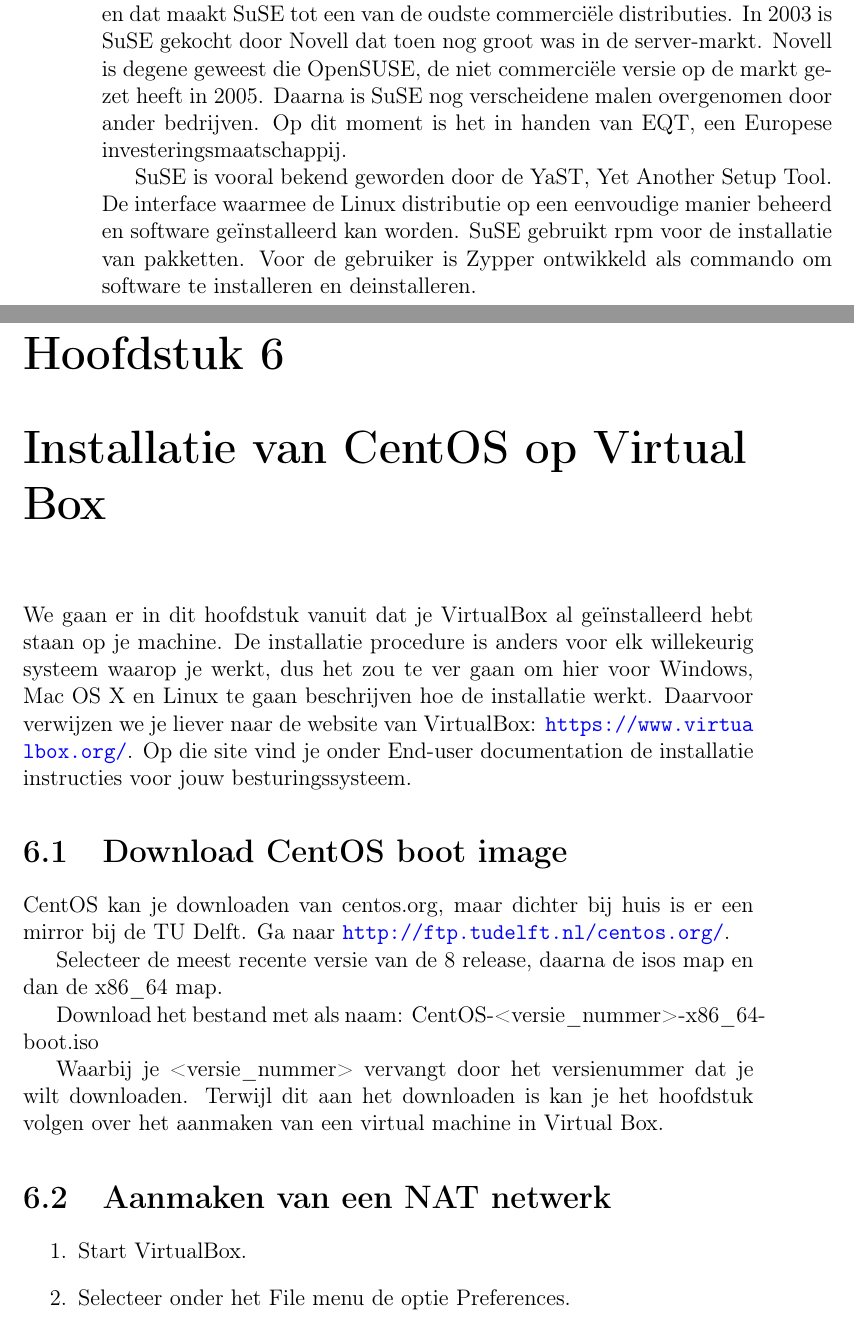
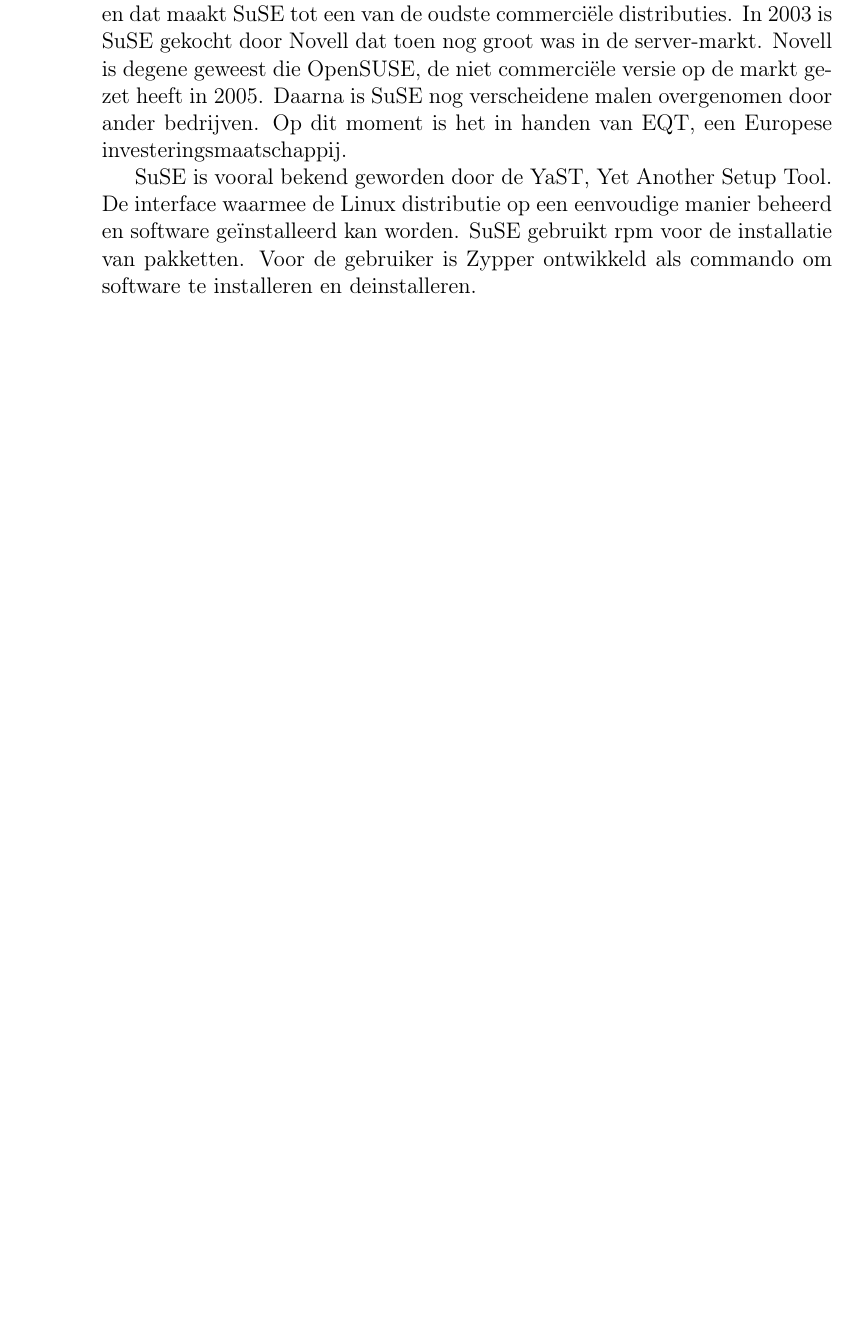
Before and after one commit to DennisLeeuw/Linux, a LaTeX book (src/Linux_Intro.tex): two parts of pages 24 and 25 of 35 before the commit and part of page 24 of 25 after it, the two joined at a grey line, cut so that both start at the same text, the shorter picture padded with empty space. Compiled offline with pdfLaTeX.

Commit message:
1.1.0 versie

```diff
--- a/src/Linux_Intro.tex
+++ b/src/Linux_Intro.tex
@@ -51,7 +51,7 @@
 \title{Linux introductie}
 %\subtitle{Linux voor MBO niveau 4 en het LPI Linux Essentials examen}
 %\subject{Een Praktische Gids}
-\date{\today\\v.0.9.0}
+\date{\today\\v.1.1.0}
 
 \begin{document}
 \selectlanguage{dutch}
@@ -119,8 +119,3 @@
 \section{OpenSuSE}
 \input{src/SuSE}
 
-\chapter{Installatie van CentOS op Virtual Box}
-\input{src/Installatie_intro}
-\section{Download CentOS boot image}
-\input{src/CentOSDownloadISO}
-\section{Aanmaken van een NAT netwerk}
```
Also changed, not shown: src/Linux_Intro.tex (6 more changed lines).
